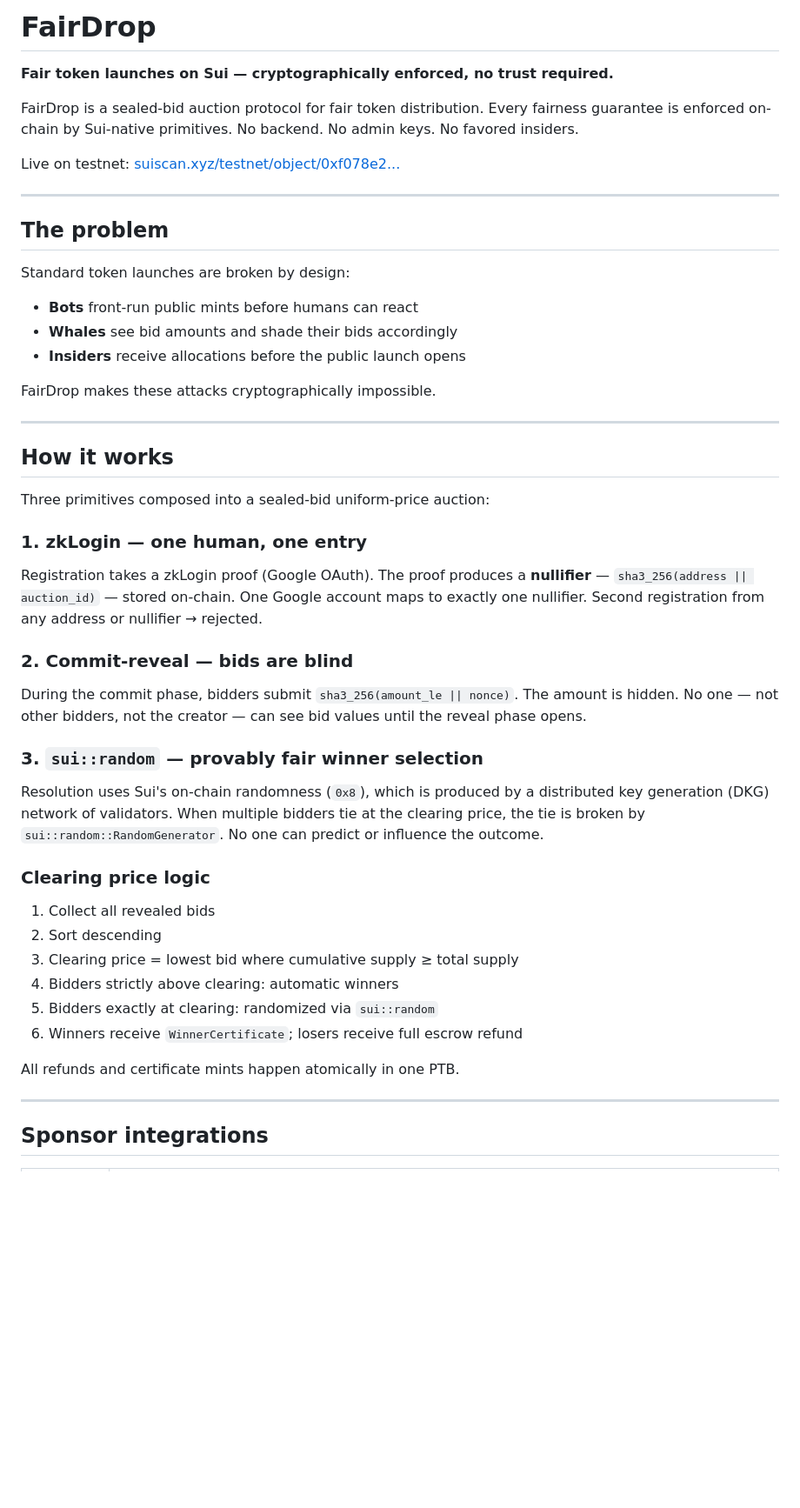
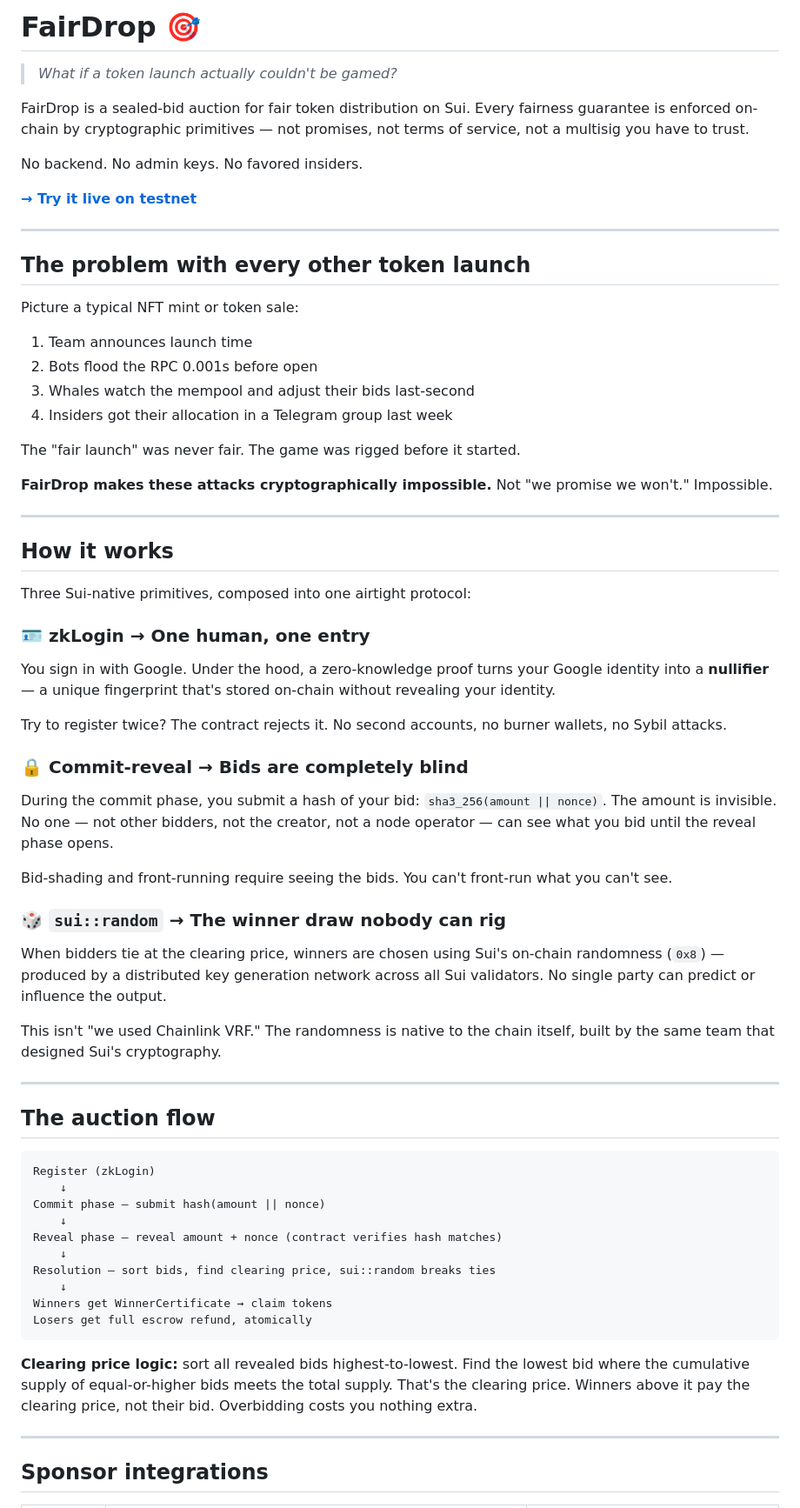
Before and after one commit to agadape/SUI_FairDrop, a Markdown page: README.md, the part around one of its changes. Shown at 87% size. GitHub-like rendering; blank space fills up the shorter version.

Commit message:
Rewrite README: friendlier tone, same technical depth

````diff
--- a/README.md
+++ b/README.md
@@ -1,51 +1,70 @@
-# FairDrop
+# FairDrop 🎯
 
-**Fair token launches on Sui — cryptographically enforced, no trust required.**
+> *What if a token launch actually couldn't be gamed?*
 
-FairDrop is a sealed-bid auction protocol for fair token distribution. Every fairness guarantee is enforced on-chain by Sui-native primitives. No backend. No admin keys. No favored insiders.
+FairDrop is a sealed-bid auction for fair token distribution on Sui. Every fairness guarantee is enforced on-chain by cryptographic primitives — not promises, not terms of service, not a multisig you have to trust.
 
-Live on testnet: [suiscan.xyz/testnet/object/0xf078e2...](https://suiscan.xyz/testnet/object/0xf078e2c6ae561ddf4b079c6c15cfa6158489404f5d32c66edbebc5944b5e4006)
+No backend. No admin keys. No favored insiders.
+
+**[→ Try it live on testnet](https://suiscan.xyz/testnet/object/0xf078e2c6ae561ddf4b079c6c15cfa6158489404f5d32c66edbebc5944b5e4006)**
 
 ---
 
-## The problem
+## The problem with every other token launch
 
-Standard token launches are broken by design:
+Picture a typical NFT mint or token sale:
 
-- **Bots** front-run public mints before humans can react
-- **Whales** see bid amounts and shade their bids accordingly
-- **Insiders** receive allocations before the public launch opens
+1. Team announces launch time
+2. Bots flood the RPC 0.001s before open
+3. Whales watch the mempool and adjust their bids last-second
+4. Insiders got their allocation in a Telegram group last week
 
-FairDrop makes these attacks cryptographically impossible.
+The "fair launch" was never fair. The game was rigged before it started.
+
+**FairDrop makes these attacks cryptographically impossible.** Not "we promise we won't." Impossible.
 
 ---
 
 ## How it works
 
-Three primitives composed into a sealed-bid uniform-price auction:
+Three Sui-native primitives, composed into one airtight protocol:
 
-### 1. zkLogin — one human, one entry
+### 🪪 zkLogin → One human, one entry
 
-Registration takes a zkLogin proof (Google OAuth). The proof produces a **nullifier** — `sha3_256(address || auction_id)` — stored on-chain. One Google account maps to exactly one nullifier. Second registration from any address or nullifier → rejected.
+You sign in with Google. Under the hood, a zero-knowledge proof turns your Google identity into a **nullifier** — a unique fingerprint that's stored on-chain without revealing your identity.
 
-### 2. Commit-reveal — bids are blind
+Try to register twice? The contract rejects it. No second accounts, no burner wallets, no Sybil attacks.
 
-During the commit phase, bidders submit `sha3_256(amount_le || nonce)`. The amount is hidden. No one — not other bidders, not the creator — can see bid values until the reveal phase opens.
+### 🔒 Commit-reveal → Bids are completely blind
 
-### 3. `sui::random` — provably fair winner selection
+During the commit phase, you submit a hash of your bid: `sha3_256(amount || nonce)`. The amount is invisible. No one — not other bidders, not the creator, not a node operator — can see what you bid until the reveal phase opens.
 
-Resolution uses Sui's on-chain randomness (`0x8`), which is produced by a distributed key generation (DKG) network of validators. When multiple bidders tie at the clearing price, the tie is broken by `sui::random::RandomGenerator`. No one can predict or influence the outcome.
+Bid-shading and front-running require seeing the bids. You can't front-run what you can't see.
 
-### Clearing price logic
+### 🎲 `sui::random` → The winner draw nobody can rig
 
-1. Collect all revealed bids
-2. Sort descending
-3. Clearing price = lowest bid where cumulative supply ≥ total supply
-4. Bidders strictly above clearing: automatic winners
-5. Bidders exactly at clearing: randomized via `sui::random`
-6. Winners receive `WinnerCertificate`; losers receive full escrow refund
+When bidders tie at the clearing price, winners are chosen using Sui's on-chain randomness (`0x8`) — produced by a distributed key generation network across all Sui validators. No single party can predict or influence the output.
 
-All refunds and certificate mints happen atomically in one PTB.
+This isn't "we used Chainlink VRF." The randomness is native to the chain itself, built by the same team that designed Sui's cryptography.
+
+---
+
+## The auction flow
+
+```
+Register (zkLogin)
+    ↓
+Commit phase — submit hash(amount || nonce)
+    ↓
+Reveal phase — reveal amount + nonce (contract verifies hash matches)
+    ↓
+Resolution — sort bids, find clearing price, sui::random breaks ties
+    ↓
+Winners get WinnerCertificate → claim tokens
+Losers get full escrow refund, atomically
+```
+
+**Clearing price logic:** sort all revealed bids highest-to-lowest. Find the lowest bid where the cumulative supply of equal-or-higher bids meets the total supply. That's the clearing price. Winners above it pay the clearing price, not their bid. Overbidding costs you nothing extra.
 
 ---
 
````
Also changed, not shown: other parts of README.md (+43 -41 lines).
